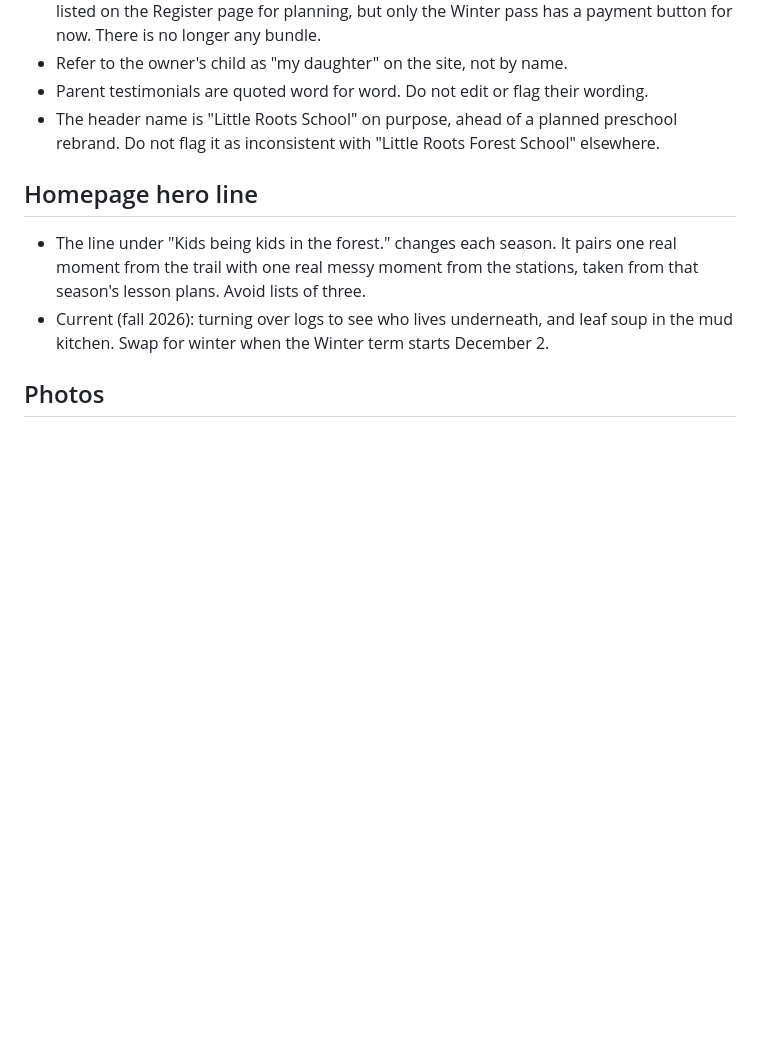
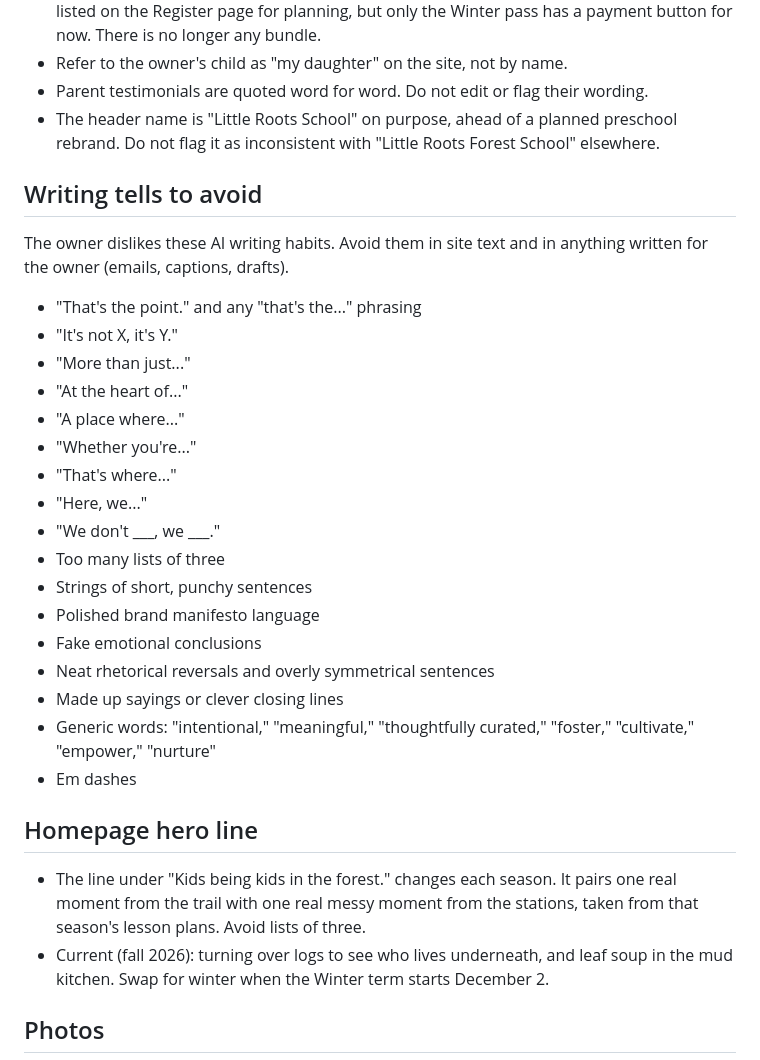
Before and after one commit to mattison-wiliams/littleroots-site, a Markdown page: CLAUDE.md, the part around the change. Rendered like a GitHub page; blank space fills up the shorter version.

Commit message:
Notes: list of writing tells to avoid [skip netlify]
Co-Authored-By: Claude Opus 5.5 <noreply@anthropic.com>
Claude-Session: https://claude.ai/code/session_01WEXMFxr1z8RaHtNxcdzPvg

```diff
--- a/CLAUDE.md
+++ b/CLAUDE.md
@@ -27,6 +27,28 @@ Simple static HTML/CSS site hosted on Netlify. Netlify publishes whatever is on
 - Parent testimonials are quoted word for word. Do not edit or flag their wording.
 - The header name is "Little Roots School" on purpose, ahead of a planned preschool rebrand. Do not flag it as inconsistent with "Little Roots Forest School" elsewhere.
 
+## Writing tells to avoid
+
+The owner dislikes these AI writing habits. Avoid them in site text and in anything written for the owner (emails, captions, drafts).
+
+- "That's the point." and any "that's the..." phrasing
+- "It's not X, it's Y."
+- "More than just..."
+- "At the heart of..."
+- "A place where..."
+- "Whether you're..."
+- "That's where..."
+- "Here, we..."
+- "We don't ___, we ___."
+- Too many lists of three
+- Strings of short, punchy sentences
+- Polished brand manifesto language
+- Fake emotional conclusions
+- Neat rhetorical reversals and overly symmetrical sentences
+- Made up sayings or clever closing lines
+- Generic words: "intentional," "meaningful," "thoughtfully curated," "foster," "cultivate," "empower," "nurture"
+- Em dashes
+
 ## Homepage hero line
 
 - The line under "Kids being kids in the forest." changes each season. It pairs one real moment from the trail with one real messy moment from the stations, taken from that season's lesson plans. Avoid lists of three.
```
